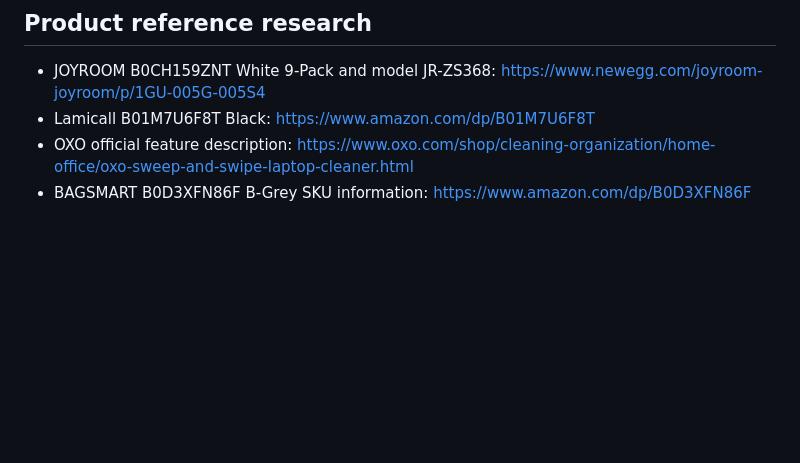
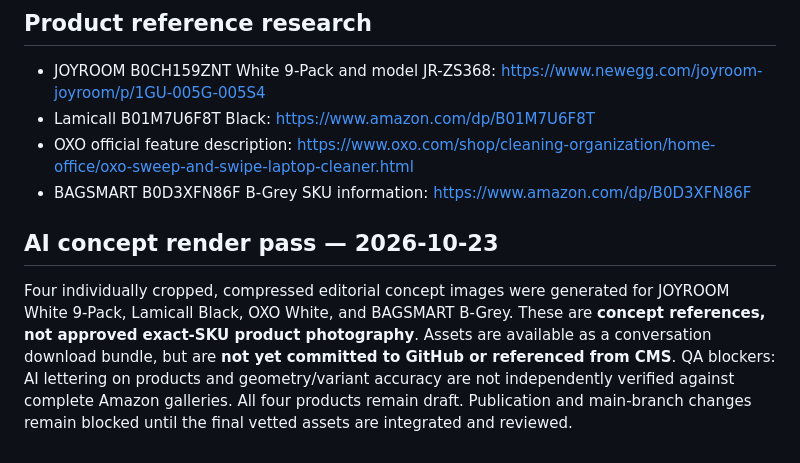
Before and after one commit to MrzSagai/ohhgood-, a Markdown page: PRODUCT_VISUAL_AUDIT_BATCH01.md, the part around the change. Rendered like a GitHub page; blank space fills up the shorter version.

Commit message:
Record first visual concept pass and explicit no-publish gate

```diff
--- a/PRODUCT_VISUAL_AUDIT_BATCH01.md
+++ b/PRODUCT_VISUAL_AUDIT_BATCH01.md
@@ -30,3 +30,6 @@ Reviewed the four CMS product records and independently checked identifiers/spec
 - Lamicall B01M7U6F8T Black: https://www.amazon.com/dp/B01M7U6F8T
 - OXO official feature description: https://www.oxo.com/shop/cleaning-organization/home-office/oxo-sweep-and-swipe-laptop-cleaner.html
 - BAGSMART B0D3XFN86F B-Grey SKU information: https://www.amazon.com/dp/B0D3XFN86F
+
+## AI concept render pass — 2026-10-23
+Four individually cropped, compressed editorial concept images were generated for JOYROOM White 9-Pack, Lamicall Black, OXO White, and BAGSMART B-Grey. These are **concept references, not approved exact-SKU product photography**. Assets are available as a conversation download bundle, but are **not yet committed to GitHub or referenced from CMS**. QA blockers: AI lettering on products and geometry/variant accuracy are not independently verified against complete Amazon galleries. All four products remain draft. Publication and main-branch changes remain blocked until the final vetted assets are integrated and reviewed.
```
